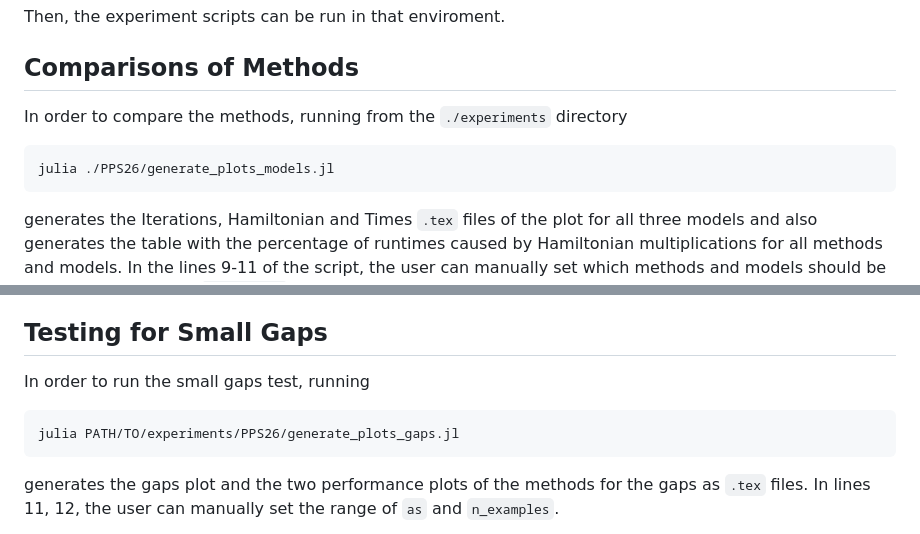
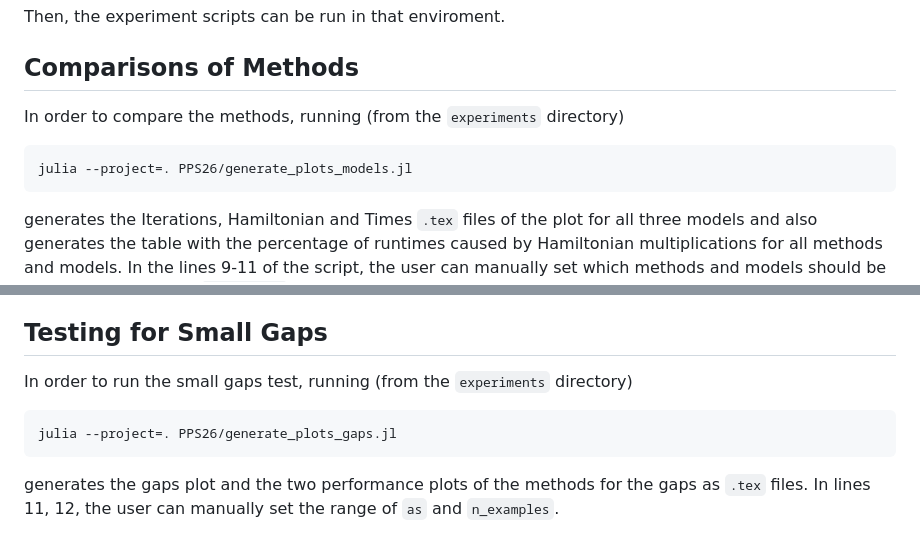
Before and after one commit to jonas-pueschel/RCG_DFTK, a Markdown page: README.md, 2 parts joined by grey strips. Drawn GitHub-style.

````diff
--- a/README.md
+++ b/README.md
@@ -17,9 +17,9 @@ Then, the experiment scripts can be run in that enviroment.
 
 
 ## Comparisons of Methods
-In order to compare the methods, running from the `./experiments` directory
+In order to compare the methods, running (from the `experiments` directory)
 ```
-julia ./PPS26/generate_plots_models.jl
+julia --project=. PPS26/generate_plots_models.jl
 ```
 generates the Iterations, Hamiltonian and Times `.tex` files of the plot for all three models and also generates the table with the percentage of runtimes caused by Hamiltonian multiplications for all methods and models. In the lines 9-11 of the script, the user can manually set which methods and models should be run. We note that the `method_ids` object points to the ordering of the results from the internally called `test_model` function, and these should fit the respective name (no manual checks if the user input is valid, the user must give consistent values).
 
@@ -27,9 +27,9 @@ The method `test_model` from `test_model.jl` runs the methods (EARCG-St, EARCG-G
 
 ## Testing for Small Gaps
 
-In order to run the small gaps test, running
+In order to run the small gaps test, running (from the `experiments` directory)
 ```
-julia PATH/TO/experiments/PPS26/generate_plots_gaps.jl
+julia --project=. PPS26/generate_plots_gaps.jl
 ```
 generates the gaps plot and the two performance plots of the methods for the gaps as `.tex` files. In lines 11, 12, the user can manually set the range of `as` and `n_examples`.
 
````
